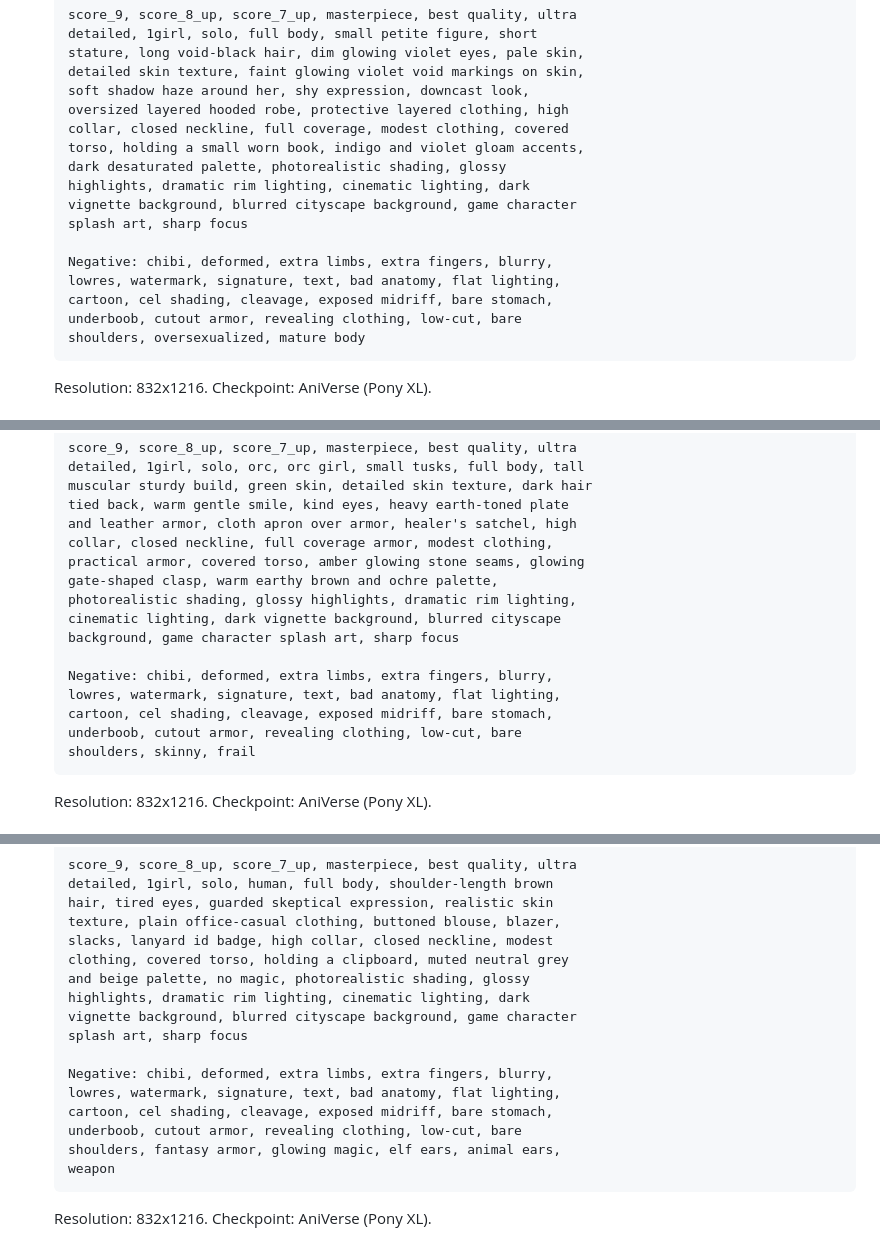
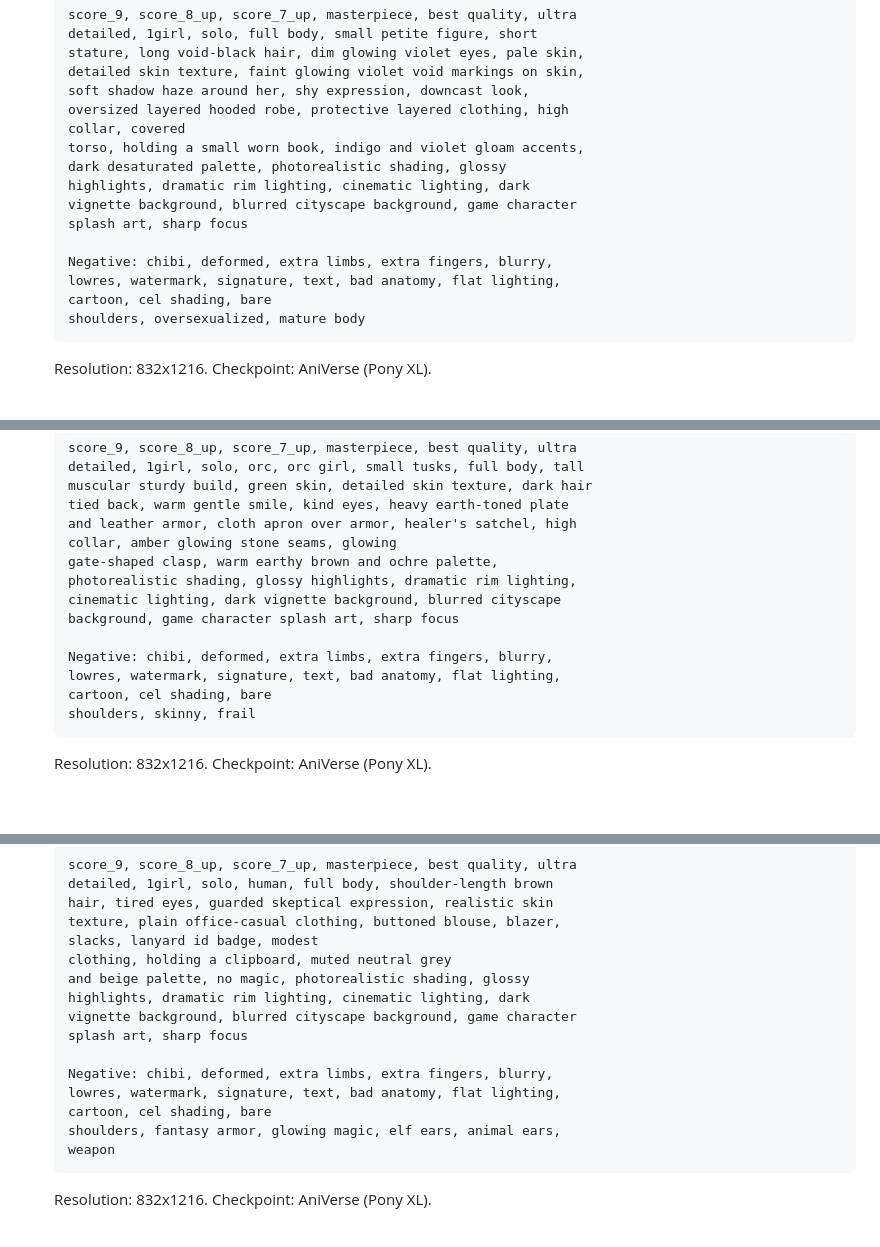
Before and after one commit to MohammedEmad333/Gatefall, a Markdown page: docs/art-direction.md, 3 parts joined by grey strips. GitHub-like rendering; blank space fills up the shorter version.

````diff
--- a/docs/art-direction.md
+++ b/docs/art-direction.md
@@ -230,7 +221,7 @@ action; back row = ranged/support stance, more distance/guard).
   detailed skin texture, faint glowing violet void markings on skin,
   soft shadow haze around her, shy expression, downcast look,
   oversized layered hooded robe, protective layered clothing, high
-  collar, closed neckline, full coverage, modest clothing, covered
+  collar, covered
   torso, holding a small worn book, indigo and violet gloam accents,
   dark desaturated palette, photorealistic shading, glossy
   highlights, dramatic rim lighting, cinematic lighting, dark
@@ -239,8 +230,7 @@ action; back row = ranged/support stance, more distance/guard).
 
   Negative: chibi, deformed, extra limbs, extra fingers, blurry,
   lowres, watermark, signature, text, bad anatomy, flat lighting,
-  cartoon, cel shading, cleavage, exposed midriff, bare stomach,
-  underboob, cutout armor, revealing clothing, low-cut, bare
+  cartoon, cel shading, bare
   shoulders, oversexualized, mature body
   ```
   Resolution: 832x1216. Checkpoint: AniVerse (Pony XL).
@@ -263,8 +253,7 @@ action; back row = ranged/support stance, more distance/guard).
   muscular sturdy build, green skin, detailed skin texture, dark hair
   tied back, warm gentle smile, kind eyes, heavy earth-toned plate
   and leather armor, cloth apron over armor, healer's satchel, high
-  collar, closed neckline, full coverage armor, modest clothing,
-  practical armor, covered torso, amber glowing stone seams, glowing
+  collar, amber glowing stone seams, glowing
   gate-shaped clasp, warm earthy brown and ochre palette,
   photorealistic shading, glossy highlights, dramatic rim lighting,
   cinematic lighting, dark vignette background, blurred cityscape
@@ -272,8 +261,7 @@ action; back row = ranged/support stance, more distance/guard).
 
   Negative: chibi, deformed, extra limbs, extra fingers, blurry,
   lowres, watermark, signature, text, bad anatomy, flat lighting,
-  cartoon, cel shading, cleavage, exposed midriff, bare stomach,
-  underboob, cutout armor, revealing clothing, low-cut, bare
+  cartoon, cel shading, bare
   shoulders, skinny, frail
   ```
   Resolution: 832x1216. Checkpoint: AniVerse (Pony XL).
@@ -298,8 +286,8 @@ action; back row = ranged/support stance, more distance/guard).
   detailed, 1girl, solo, human, full body, shoulder-length brown
   hair, tired eyes, guarded skeptical expression, realistic skin
   texture, plain office-casual clothing, buttoned blouse, blazer,
-  slacks, lanyard id badge, high collar, closed neckline, modest
-  clothing, covered torso, holding a clipboard, muted neutral grey
+  slacks, lanyard id badge, modest
+  clothing, holding a clipboard, muted neutral grey
   and beige palette, no magic, photorealistic shading, glossy
   highlights, dramatic rim lighting, cinematic lighting, dark
   vignette background, blurred cityscape background, game character
@@ -307,8 +295,7 @@ action; back row = ranged/support stance, more distance/guard).
 
   Negative: chibi, deformed, extra limbs, extra fingers, blurry,
   lowres, watermark, signature, text, bad anatomy, flat lighting,
-  cartoon, cel shading, cleavage, exposed midriff, bare stomach,
-  underboob, cutout armor, revealing clothing, low-cut, bare
+  cartoon, cel shading, bare
   shoulders, fantasy armor, glowing magic, elf ears, animal ears,
   weapon
   ```
````
Also changed, not shown: other parts of docs/art-direction.md (+10 -19 lines).
